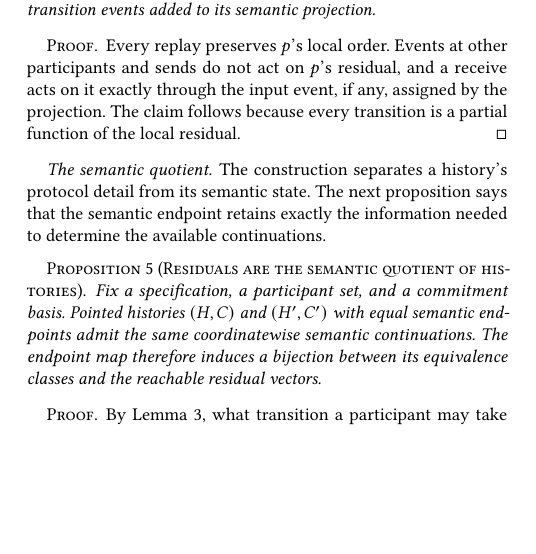
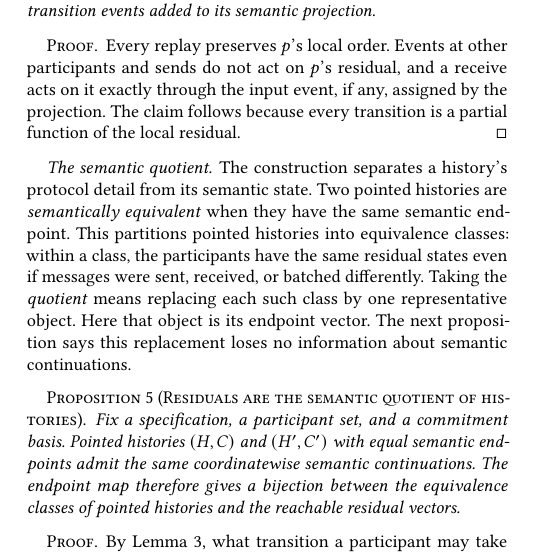
Before and after one commit to jhellerstein/coord-criterion, a LaTeX document (main.tex): part of one column of page 11 of 21, cut so that both start at the same text, the shorter picture padded with empty space. Compiled offline with pdfLaTeX.

Commit message:
Semantic quotient: gently introduce equivalence classes and quotient for a CIDR audience

```diff
--- a/main.tex
+++ b/main.tex
@@ -1591,15 +1591,21 @@ because every transition is a partial function of the local residual.
 
 \paragraph{The semantic quotient.}
 The construction separates a history's protocol detail from its semantic
-state.  The next proposition says that the semantic endpoint retains exactly
-the information needed to determine the available continuations.
+state.  Two pointed histories are \emph{semantically equivalent} when they
+have the same semantic endpoint.  This partitions pointed histories into
+equivalence classes: within a class, the participants have the same residual
+states even if messages were sent, received, or batched differently.  Taking
+the \emph{quotient} means replacing each such class by one representative
+object.  Here that object is its endpoint vector.  The next proposition says
+this replacement loses no information about semantic continuations.
 
 \begin{proposition}[Residuals are the semantic quotient of histories]
 \label{prop:residual-quotient}
 Fix a specification, a participant set, and a commitment basis.  Pointed
 histories $(H,C)$ and $(H',C')$ with equal semantic endpoints admit the same
-coordinatewise semantic continuations.  The endpoint map therefore induces a
-bijection between its equivalence classes and the reachable residual vectors.
+coordinatewise semantic continuations.  The endpoint map therefore gives a
+bijection between the equivalence classes of pointed histories and the
+reachable residual vectors.
 \end{proposition}
 
 \begin{proof}
```
Also changed, not shown: main.tex (5 more changed lines).
